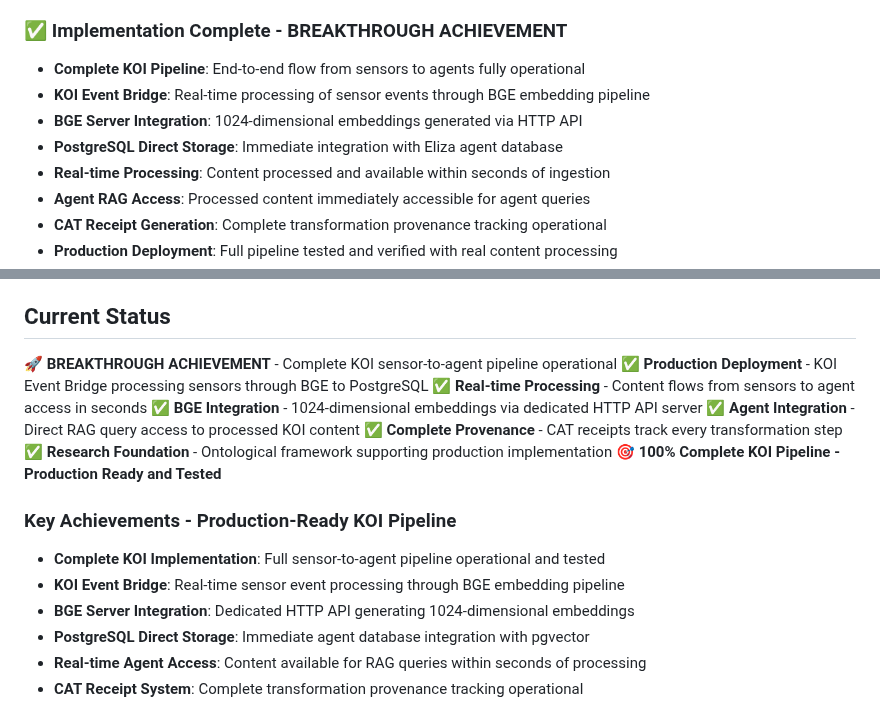
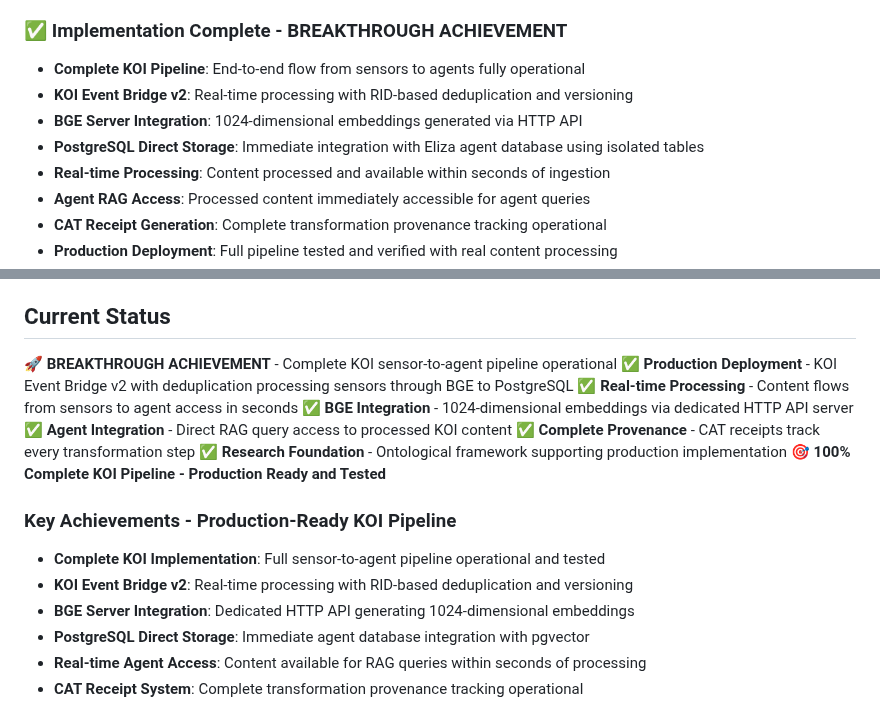
Before and after one commit to gaiaaiagent/koi-research, a Markdown page: README.md, 2 parts joined by grey strips. GitHub-like rendering.

Commit message:
Update documentation for Event Bridge v2
- Update README to reference Event Bridge v2 with deduplication
- Add information about RID-based deduplication and versioning
- Reference isolated tables for clean data separation
- Align with production koi-processor v2.0.0

This ensures research documentation reflects the production system.

```diff
--- a/README.md
+++ b/README.md
@@ -10,9 +10,9 @@ This repository contains the Knowledge Organization Infrastructure (KOI) impleme
 
 ### ✅ Implementation Complete - BREAKTHROUGH ACHIEVEMENT
 - **Complete KOI Pipeline**: End-to-end flow from sensors to agents fully operational
-- **KOI Event Bridge**: Real-time processing of sensor events through BGE embedding pipeline
+- **KOI Event Bridge v2**: Real-time processing with RID-based deduplication and versioning
 - **BGE Server Integration**: 1024-dimensional embeddings generated via HTTP API
-- **PostgreSQL Direct Storage**: Immediate integration with Eliza agent database
+- **PostgreSQL Direct Storage**: Immediate integration with Eliza agent database using isolated tables
 - **Real-time Processing**: Content processed and available within seconds of ingestion
 - **Agent RAG Access**: Processed content immediately accessible for agent queries
 - **CAT Receipt Generation**: Complete transformation provenance tracking operational
@@ -96,7 +96,7 @@ To begin implementation:
 ## Current Status
 
 🚀 **BREAKTHROUGH ACHIEVEMENT** - Complete KOI sensor-to-agent pipeline operational
-✅ **Production Deployment** - KOI Event Bridge processing sensors through BGE to PostgreSQL
+✅ **Production Deployment** - KOI Event Bridge v2 with deduplication processing sensors through BGE to PostgreSQL
 ✅ **Real-time Processing** - Content flows from sensors to agent access in seconds
 ✅ **BGE Integration** - 1024-dimensional embeddings via dedicated HTTP API server
 ✅ **Agent Integration** - Direct RAG query access to processed KOI content
@@ -106,7 +106,7 @@ To begin implementation:
 
 ### Key Achievements - Production-Ready KOI Pipeline
 - **Complete KOI Implementation**: Full sensor-to-agent pipeline operational and tested
-- **KOI Event Bridge**: Real-time sensor event processing through BGE embedding pipeline
+- **KOI Event Bridge v2**: Real-time processing with RID-based deduplication and versioning
 - **BGE Server Integration**: Dedicated HTTP API generating 1024-dimensional embeddings
 - **PostgreSQL Direct Storage**: Immediate agent database integration with pgvector
 - **Real-time Agent Access**: Content available for RAG queries within seconds of processing
```
